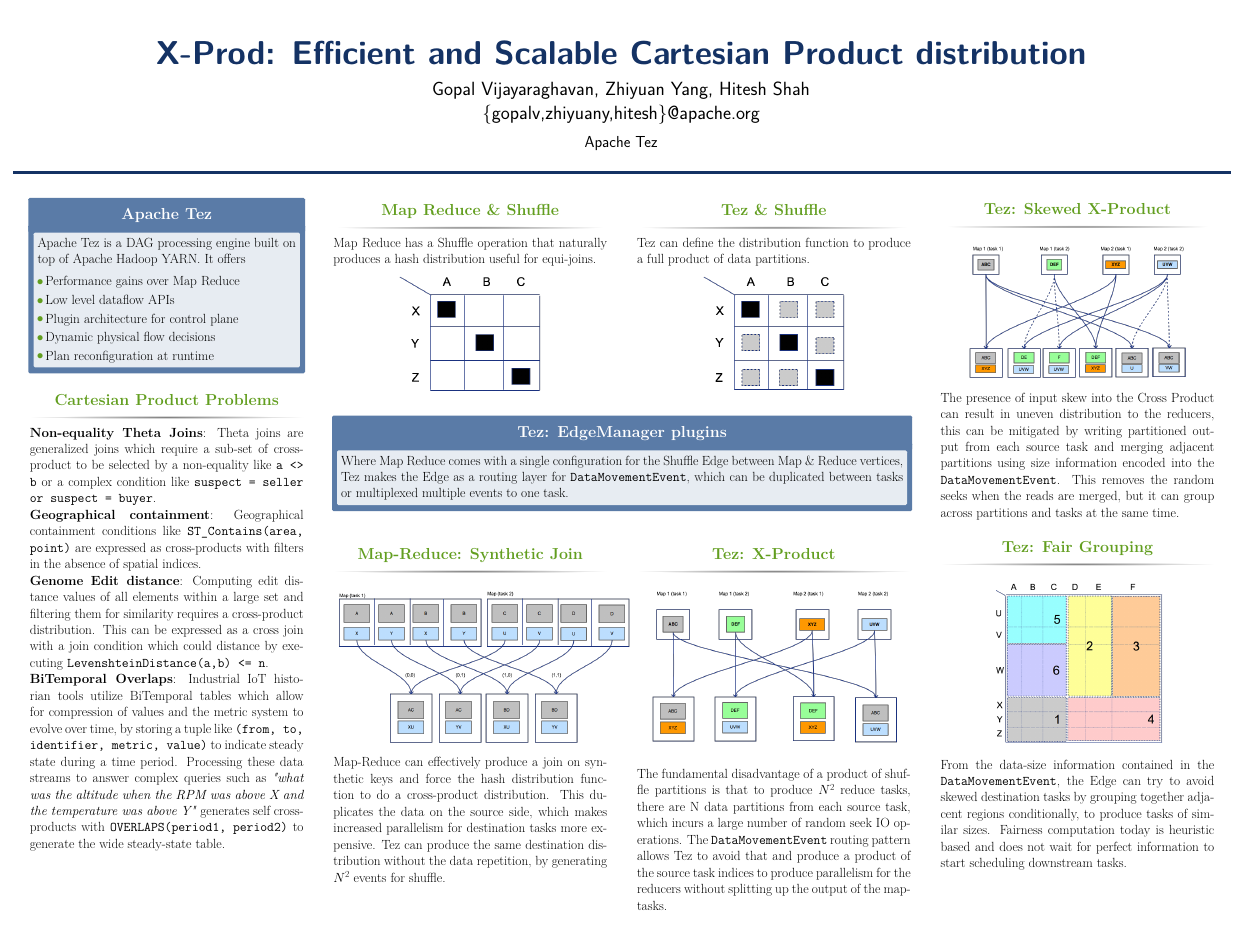
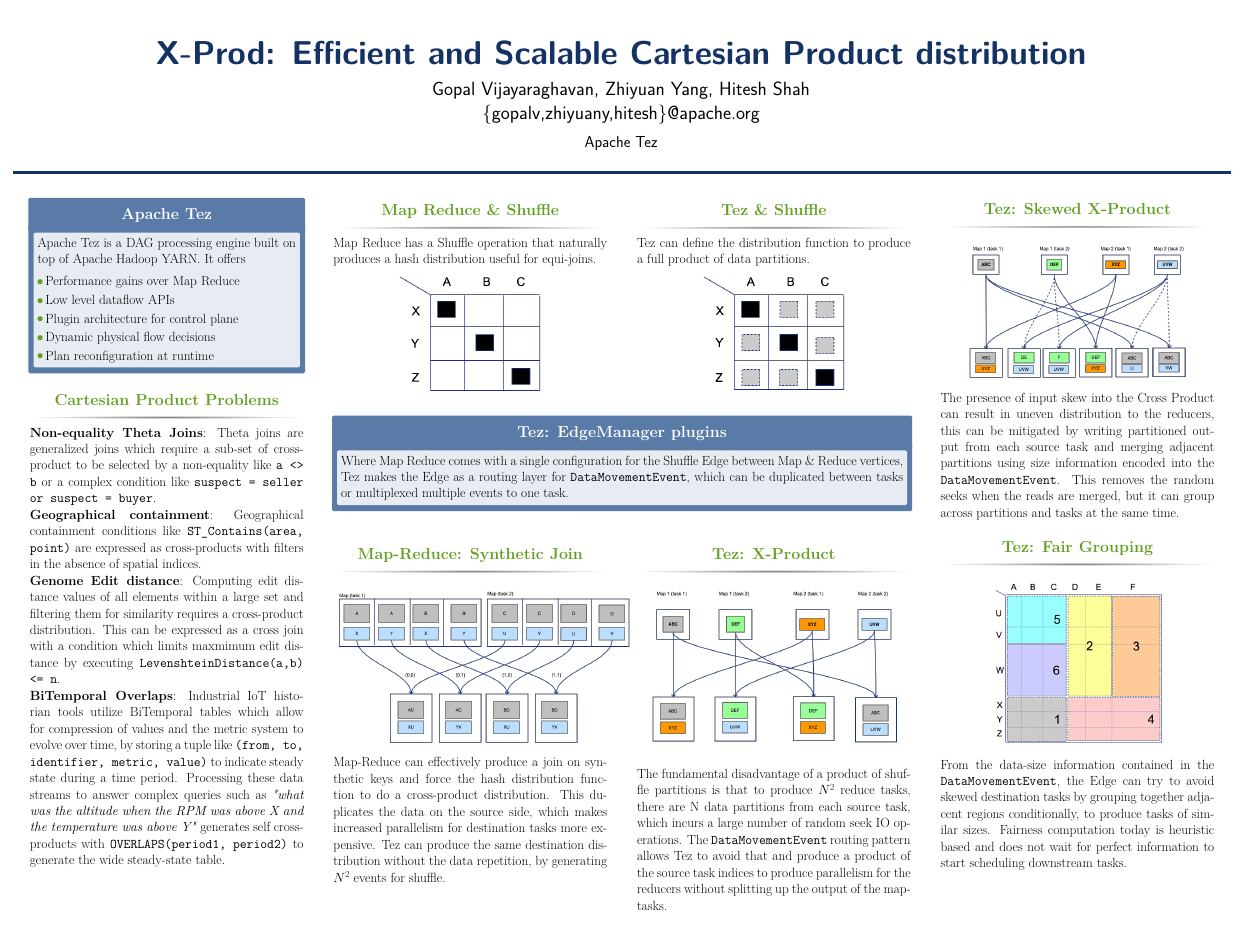
Before and after one commit to notmysock/tez-xldb-poster, a LaTeX poster (main.tex): the whole page. Compiled offline with pdfLaTeX.

Commit message:
fix typo

```diff
--- a/main.tex
+++ b/main.tex
@@ -105,7 +105,7 @@
 
 \textbf{Genome Edit distance}:
 Computing edit distance values of all elements within a large set and filtering them for similarity requires a cross-product distribution. This can
-be expressed as a cross join with a join condition which could distance by executing \texttt{LevenshteinDistance(a,b) <= n}.
+be expressed as a cross join with a condition which limits maxmimum edit distance by executing \texttt{LevenshteinDistance(a,b) <= n}.
 
 \textbf{BiTemporal Overlaps}:
 Industrial IoT historian tools utilize BiTemporal tables which allow for compression of values and the metric system to evolve over time, by storing a
```
Also changed, not shown: logo.png (deleted).
